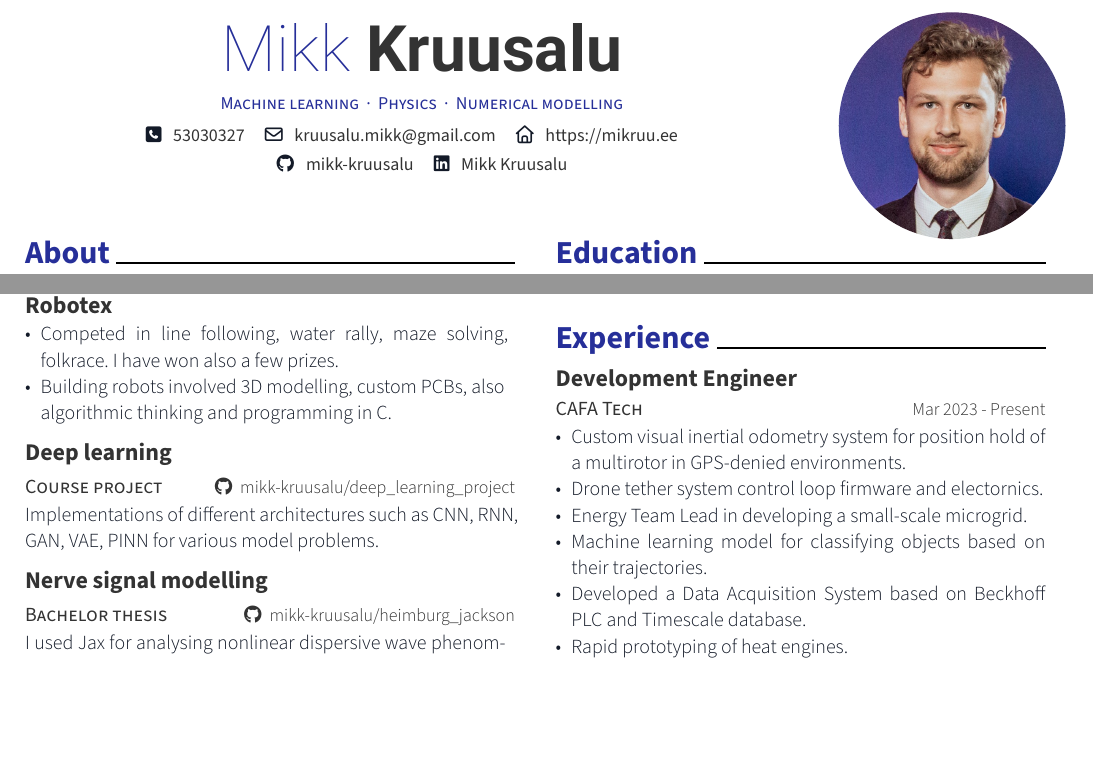
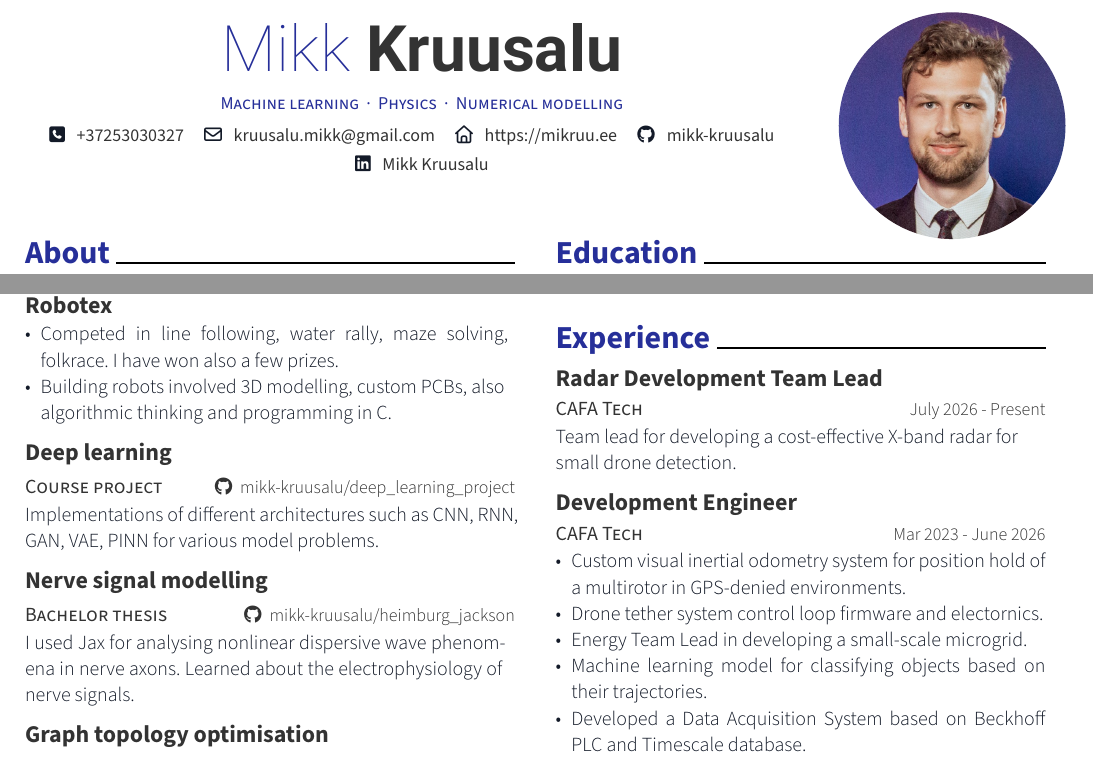
Before and after one commit to mikk-kruusalu/mikruu, a Typst document (assets/kruusalu_cv.typ): two parts of the page, joined at a grey line, cut so that both start at the same text, the shorter picture padded with empty space. The pictures show the PDF file assets/kruusalu_cv.pdf that the author committed with the source.

Commit message:
Update team lead position

```diff
--- a/assets/kruusalu_cv.typ
+++ b/assets/kruusalu_cv.typ
@@ -7,7 +7,7 @@
     lastname: "Kruusalu",
     email: "kruusalu.mikk@gmail.com",
     homepage: "https://mikruu.ee",
-    phone: "53030327",
+    phone: "+37253030327",
     github: "mikk-kruusalu",
     //twitter: "typstapp",
     //scholar: "",
@@ -129,8 +129,17 @@
   = Experience
 
   #resume-entry(
+    title: "Radar Development Team Lead",
+    date: "July 2026 - Present",
+    description: "CAFA Tech",
+  )
+  #resume-item[
+    Team lead for developing a cost-effective X-band radar for small drone detection.
+  ]
+
+  #resume-entry(
     title: "Development Engineer",
-    date: "Mar 2023 - Present",
+    date: "Mar 2023 - June 2026",
     description: "CAFA Tech",
   )
   #resume-item[
```
Also changed, not shown: requirements.txt (deleted, +0 -1 lines), assets/kruusalu_cv.pdf, assets/kruusalu_cv.typ (4 more changed lines), 2 other files.
